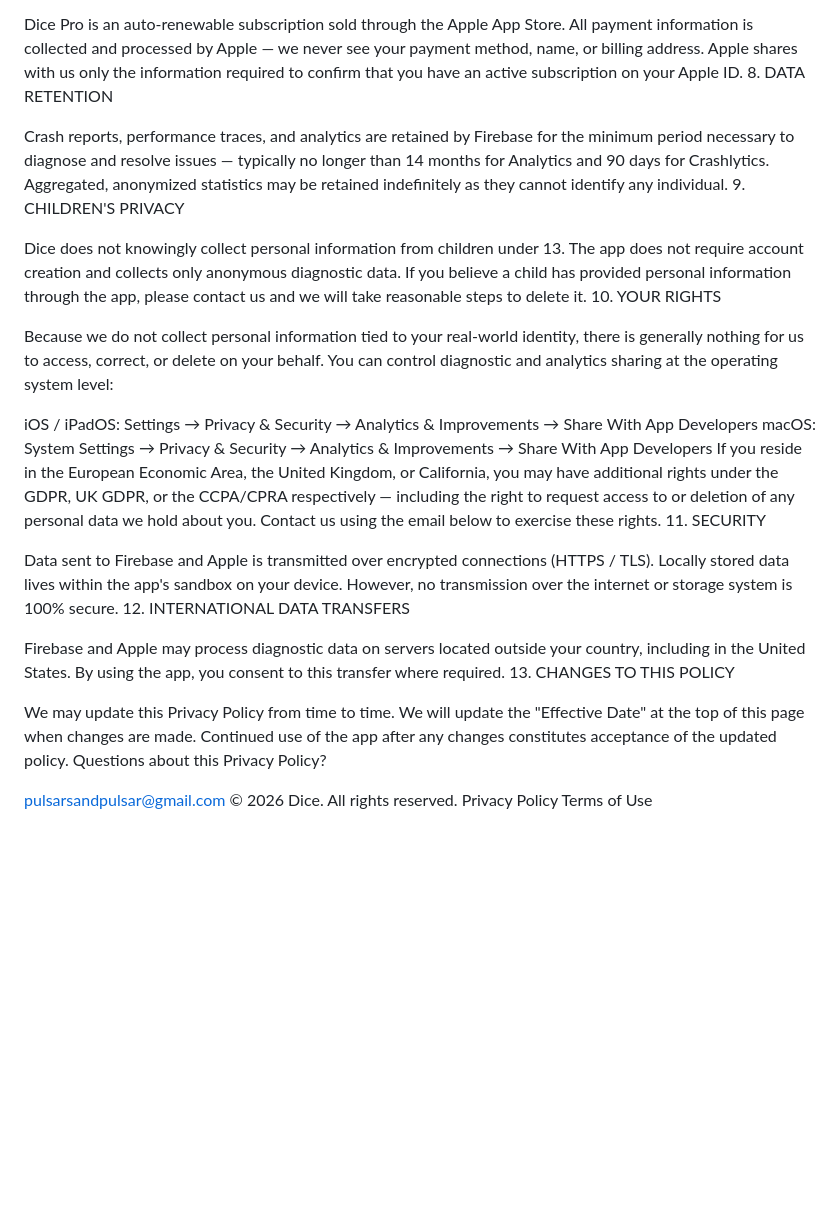
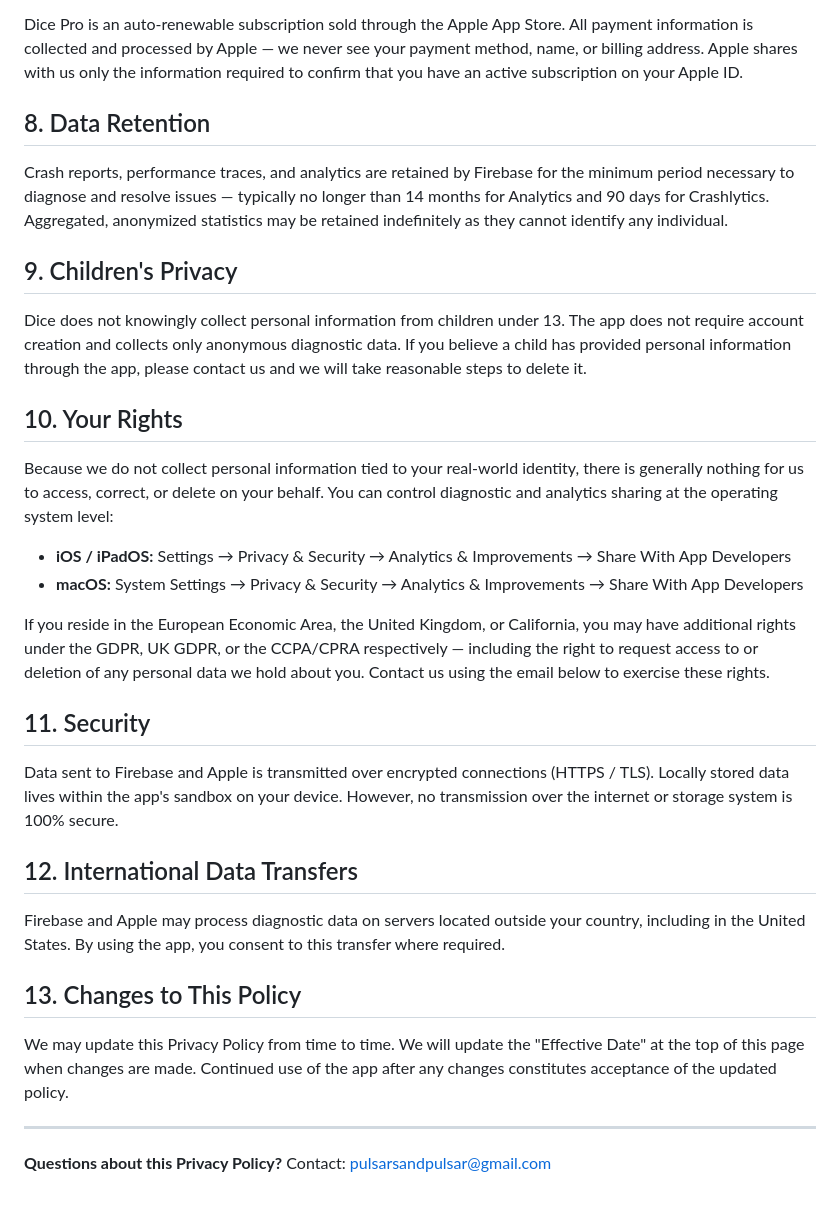
Before and after one commit to pulsarsandpulsar-stack/dice, a Markdown page: privacy.md, the part around one of its changes. Rendered like a GitHub page; blank space fills up the shorter version.

```diff
--- a/privacy.md
+++ b/privacy.md
@@ -57,29 +64,36 @@ We do not use advertising SDKs or ad networks.
 
 Dice Pro is an auto-renewable subscription sold through the Apple App Store. All payment information is collected and processed by Apple — we never see your payment method, name, or billing address. Apple shares with us only the information required to confirm that you have an active subscription on your Apple ID.
-8. DATA RETENTION
+
+## 8. Data Retention
 
 Crash reports, performance traces, and analytics are retained by Firebase for the minimum period necessary to diagnose and resolve issues — typically no longer than 14 months for Analytics and 90 days for Crashlytics. Aggregated, anonymized statistics may be retained indefinitely as they cannot identify any individual.
-9. CHILDREN'S PRIVACY
+
+## 9. Children's Privacy
 
 Dice does not knowingly collect personal information from children under 13. The app does not require account creation and collects only anonymous diagnostic data. If you believe a child has provided personal information through the app, please contact us and we will take reasonable steps to delete it.
-10. YOUR RIGHTS
+
+## 10. Your Rights
 
 Because we do not collect personal information tied to your real-world identity, there is generally nothing for us to access, correct, or delete on your behalf. You can control diagnostic and analytics sharing at the operating system level:
 
-iOS / iPadOS: Settings → Privacy & Security → Analytics & Improvements → Share With App Developers
-macOS: System Settings → Privacy & Security → Analytics & Improvements → Share With App Developers
+- **iOS / iPadOS:** Settings → Privacy & Security → Analytics & Improvements → Share With App Developers
+- **macOS:** System Settings → Privacy & Security → Analytics & Improvements → Share With App Developers
+
 If you reside in the European Economic Area, the United Kingdom, or California, you may have additional rights under the GDPR, UK GDPR, or the CCPA/CPRA respectively — including the right to request access to or deletion of any personal data we hold about you. Contact us using the email below to exercise these rights.
-11. SECURITY
+
+## 11. Security
 
 Data sent to Firebase and Apple is transmitted over encrypted connections (HTTPS / TLS). Locally stored data lives within the app's sandbox on your device. However, no transmission over the internet or storage system is 100% secure.
-12. INTERNATIONAL DATA TRANSFERS
+
+## 12. International Data Transfers
 
 Firebase and Apple may process diagnostic data on servers located outside your country, including in the United States. By using the app, you consent to this transfer where required.
-13. CHANGES TO THIS POLICY
+
+## 13. Changes to This Policy
 
 We may update this Privacy Policy from time to time. We will update the "Effective Date" at the top of this page when changes are made. Continued use of the app after any changes constitutes acceptance of the updated policy.
-Questions about this Privacy Policy?
 
-pulsarsandpulsar@gmail.com
-© 2026 Dice. All rights reserved.
-Privacy Policy Terms of Use
+---
+
+**Questions about this Privacy Policy?**
+Contact: [pulsarsandpulsar@gmail.com](mailto:pulsarsandpulsar@gmail.com)
```
Also changed, not shown: other parts of privacy.md (+44 -37 lines).
